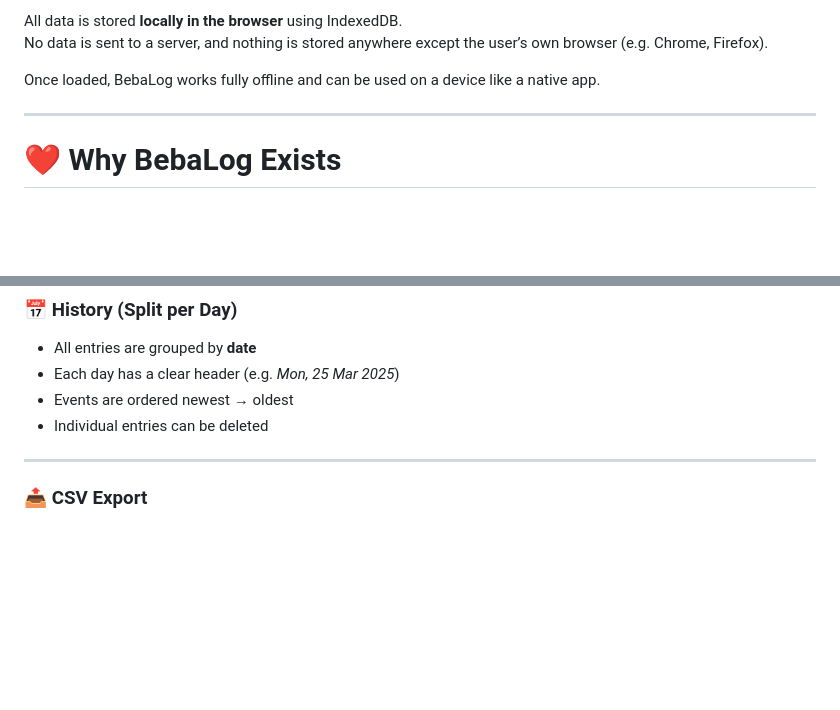
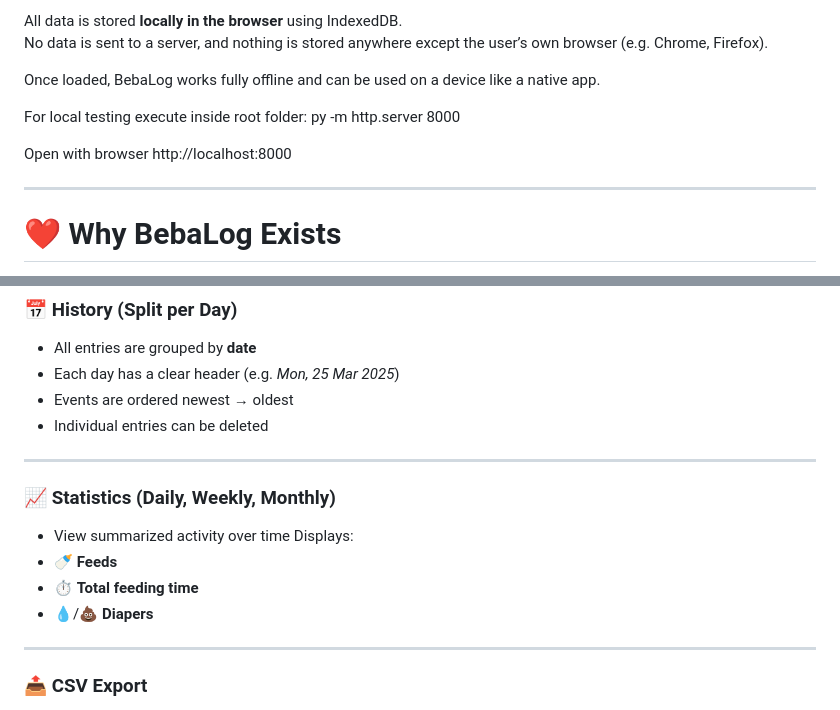
Before and after one commit to ltzel/bebalog, a Markdown page: README.md, 2 parts joined by grey strips. Rendered like a GitHub page; blank space fills up the shorter version.

```diff
--- a/README.md
+++ b/README.md
@@ -12,6 +12,11 @@ All data is stored **locally in the browser** using IndexedDB.
 No data is sent to a server, and nothing is stored anywhere except the user’s own browser (e.g. Chrome, Firefox).
 
 Once loaded, BebaLog works fully offline and can be used on a device like a native app.
+
+For local testing execute inside root folder:
+py -m http.server 8000
+
+Open with browser http://localhost:8000
 
 ---
 
@@ -62,6 +67,15 @@ Counts are:
 - Each day has a clear header (e.g. *Mon, 25 Mar 2025*)
 - Events are ordered newest → oldest
 - Individual entries can be deleted
+
+---
+
+### 📈 Statistics (Daily, Weekly, Monthly)
+- View summarized activity over time
+Displays:
+- 🍼 **Feeds**
+- ⏱️ **Total feeding time**
+- 💧/💩 **Diapers**
 
 ---
 
```
